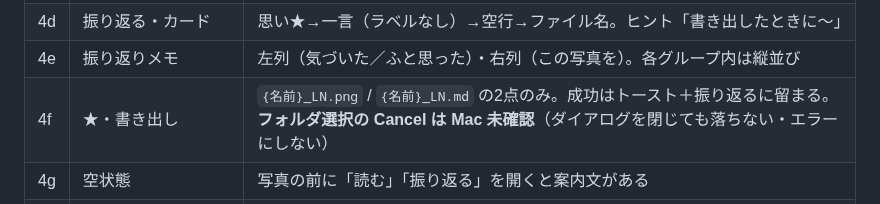
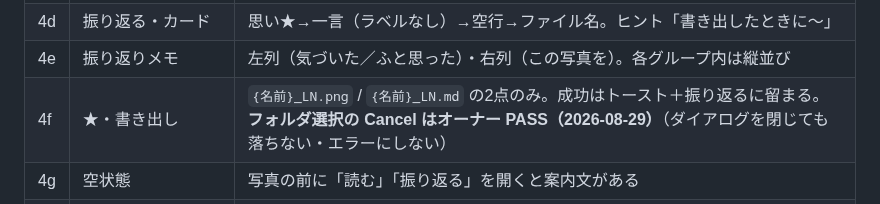
Before and after one commit to nktn-arch01/photo-critique-bot, a Markdown page: docs/P2_2_GUIDED_MAC_CHECKLIST.md, the part around the change. Drawn GitHub-style.

```diff
--- a/docs/P2_2_GUIDED_MAC_CHECKLIST.md
+++ b/docs/P2_2_GUIDED_MAC_CHECKLIST.md
@@ -146,7 +146,7 @@ Finder でプロジェクトフォルダを開き、**`LuminaNotesGuided.command
 | 4c | 読む配置 | 画像→Compact→ボタン→観察の輪郭→【1】以降 |
 | 4d | 振り返る・カード | 思い★→一言（ラベルなし）→空行→ファイル名。ヒント「書き出したときに〜」 |
 | 4e | 振り返りメモ | 左列（気づいた／ふと思った）・右列（この写真を）。各グループ内は縦並び |
-| 4f | ★・書き出し | `{名前}_LN.png` / `{名前}_LN.md` の2点のみ。成功はトースト＋振り返るに留まる。**フォルダ選択の Cancel は Mac 未確認**（ダイアログを閉じても落ちない・エラーにしない） |
+| 4f | ★・書き出し | `{名前}_LN.png` / `{名前}_LN.md` の2点のみ。成功はトースト＋振り返るに留まる。**フォルダ選択の Cancel はオーナー PASS（2026-08-29）**（ダイアログを閉じても落ちない・エラーにしない） |
 | 4g | 空状態 | 写真の前に「読む」「振り返る」を開くと案内文がある |
 | 4i | 書き出しのあと、もう一度「言葉にする」 | **読む** は前のタイトル／本文ではなく「いま写真を読んでいます…」から始まる。**オーナー PASS（2026-08-29）** |
 
```
Also changed, not shown: docs/P2_2_GUIDED_WEB_HANDOFF_PROMPT.md (+1 -1 lines), docs/P2_2_GUIDED_WEB_REVIEW_TODO.md (+3 -2 lines).
